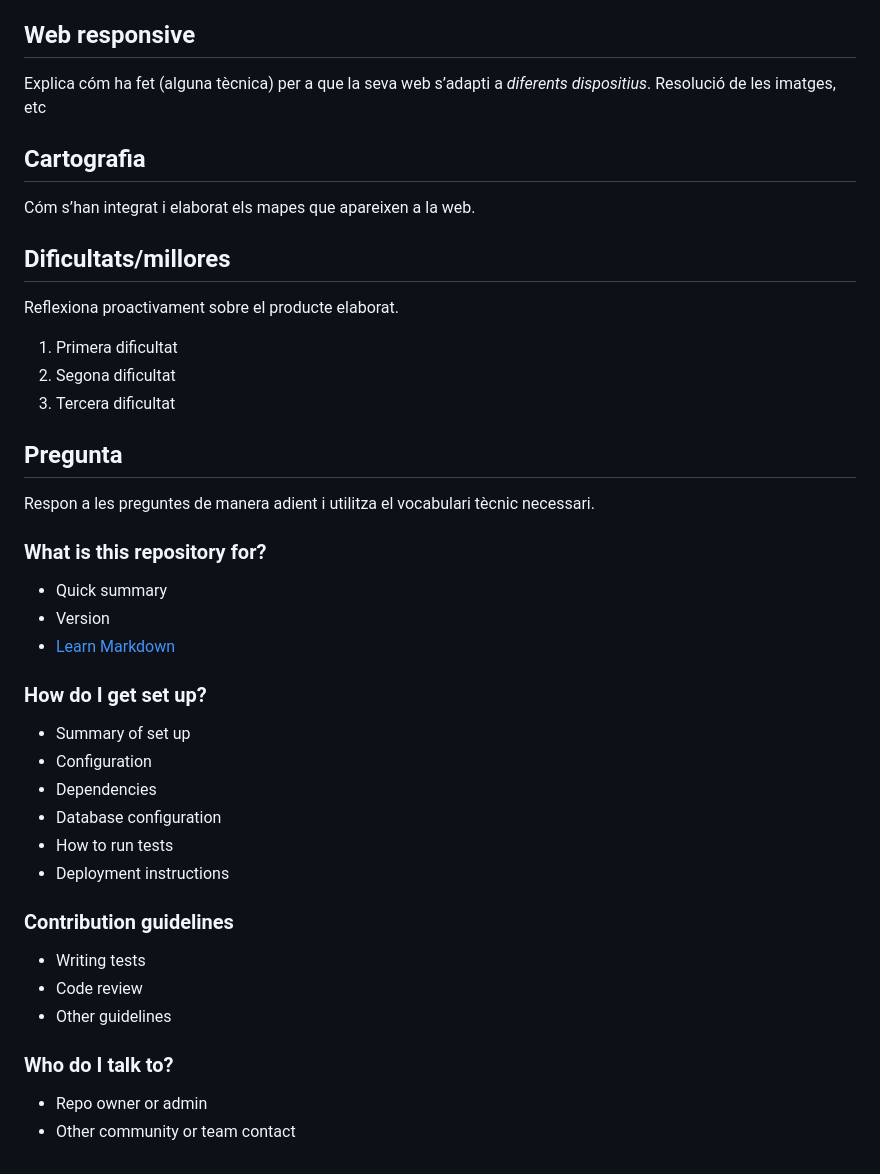
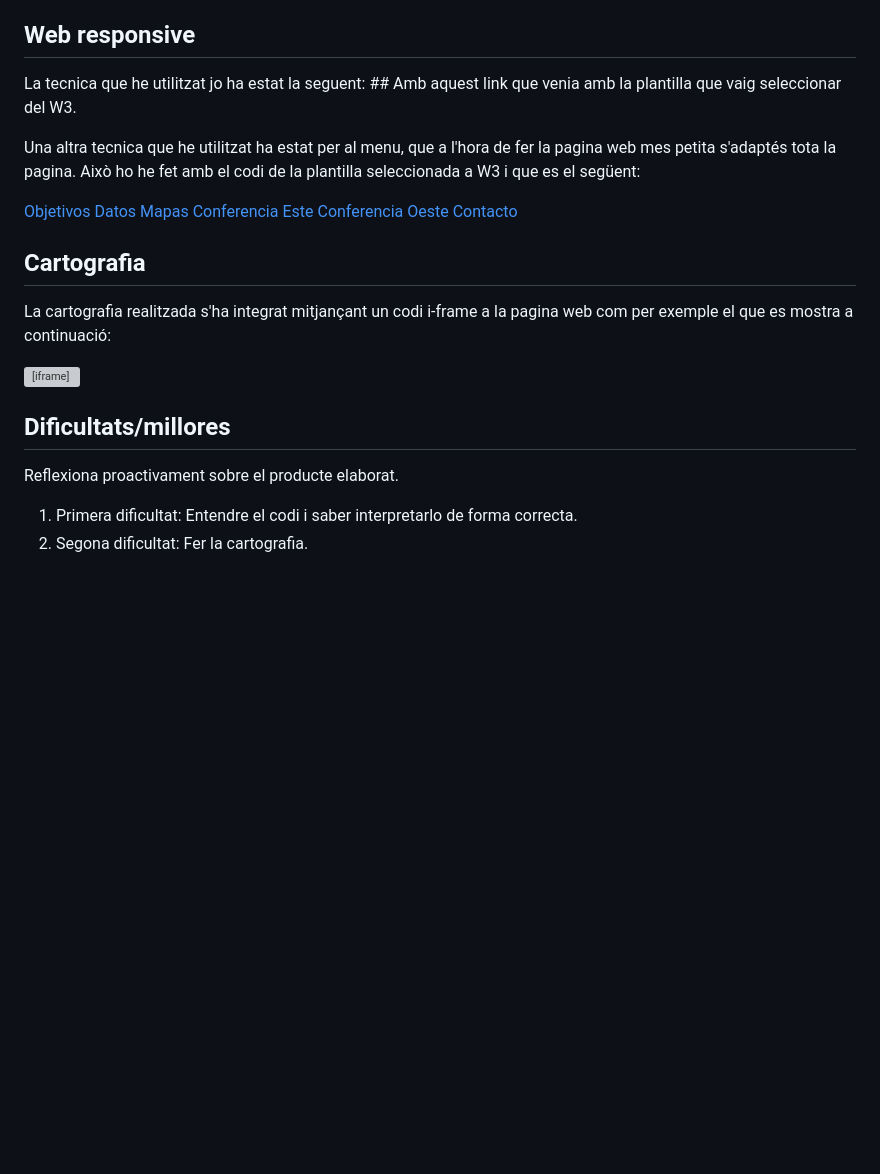
Before and after one commit to DanielClua/Pagina-NBA, a Markdown page: README.md, the part around the change. Drawn GitHub-style; blank space fills up the shorter version; grey boxes are pictures that could not be loaded.

```diff
--- a/README.md
+++ b/README.md
@@ -29,42 +29,34 @@ Conferencia Este: En aquetsa pagina es troba informació sobre 4 equips diferent
 
 Conferencia Oeste: En aquetsa pagina es troba informació sobre 4 equips diferents sobre la Conferencia Oest de la Nba. Cadascun dels equips seleccionats tenen una footografia de el pabelló on juguen els partits els jugadors mes importants, i algunes dades sobre la franquicia, com per exemple el propietari el manager general i l'entrenador.
 ## Web responsive
-Explica cóm ha fet (alguna tècnica) per a que la seva web
-s’adapti a *diferents dispositius*. Resolució de les imatges, etc
+La tecnica que he utilitzat jo ha estat la seguent:
+#<link rel="stylesheet" href="https://cdnjs.cloudflare.com/ajax/libs/font-awesome/4.7.0/css/font-awesome.min.css">#
+Amb aquest link que venia amb la plantilla que vaig seleccionar del W3.
+
+Una altra tecnica que he utilitzat ha estat per al menu, que a l'hora de fer la pagina web mes petita s'adaptés tota la pagina. Això ho he fet amb el codi de la plantilla seleccionada a W3 i que es el següent:
+
+<!-- Navbar on small screens -->
+  <div id="navDemo" class="w3-bar-block w3-theme-d2 w3-hide w3-hide-large w3-hide-medium">
+    <a href="./objetivos.html" class="w3-bar-item w3-button">Objetivos</a>
+    <a href="./datos.html" class="w3-bar-item w3-button">Datos</a>
+    <a href="#pricing" class="w3-bar-item w3-button">Mapas</a>
+    <a href="./Conferecia Este.html" class="w3-bar-item w3-button">Conferencia Este</a>
+    <a href="./Conferecia Oeste.html" class="w3-bar-item w3-button">Conferencia Oeste</a>
+    <a href="./contact.html" class="w3-bar-item w3-button">Contacto</a>
+  </div>
+</div>
+
 ## Cartografia
-Cóm s’han integrat i elaborat els mapes que apareixen a la web.
+La cartografia realitzada s'ha integrat mitjançant un codi i-frame a la pagina web com per exemple el que es mostra a continuació:
+
+ <!-- Image of location/map -->
+  <div>
+    <iframe width="100%" height="500px" frameborder="0" scrolling="no" marginheight="0" 				marginwidth="0" src="./maps/segon_mapa/index.html" >
+    </iframe>
+</div>
+
+
 ## Dificultats/millores
 Reflexiona proactivament sobre el producte elaborat.
-   1. Primera dificultat
-   2. Segona dificultat
-   3. Tercera dificultat
-## Pregunta
-Respon a les preguntes de manera adient i utilitza el vocabulari tècnic
-necessari.
-
-
-### What is this repository for? ###
-
-* Quick summary
-* Version
-* [Learn Markdown](https://bitbucket.org/tutorials/markdowndemo)
-
-### How do I get set up? ###
-
-* Summary of set up
-* Configuration
-* Dependencies
-* Database configuration
-* How to run tests
-* Deployment instructions
-
-### Contribution guidelines ###
-
-* Writing tests
-* Code review
-* Other guidelines
-
-### Who do I talk to? ###
-
-* Repo owner or admin
-* Other community or team contact
+   1. Primera dificultat: Entendre el codi i saber interpretarlo de forma correcta.
+   2. Segona dificultat: Fer la cartografia.
```
